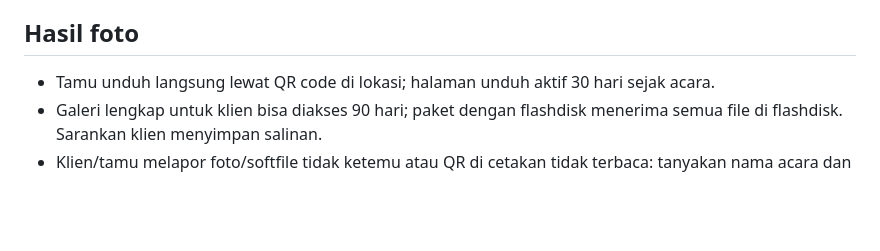
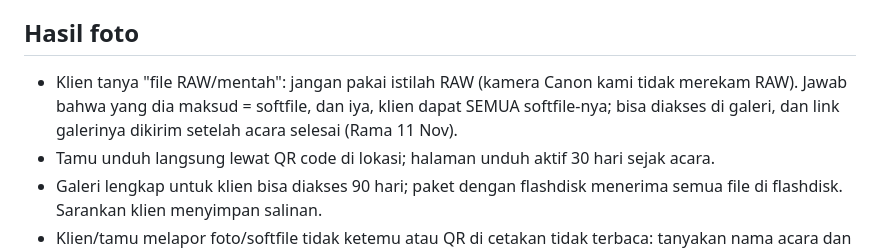
Before and after one commit to ramaactivity/tetra-wa-bot, a Markdown page: docs/FAQ-KLIEN.md, the part around the change. GitHub-like rendering; blank space fills up the shorter version.

Commit message:
docs(faq): pertanyaan file RAW = softfile, semua didapat lewat galeri setelah acara (Rama 11 Nov)
Co-Authored-By: Claude Opus 5.5 <noreply@anthropic.com>

```diff
--- a/docs/FAQ-KLIEN.md
+++ b/docs/FAQ-KLIEN.md
@@ -119,6 +119,7 @@ Semua harga all-in untuk durasinya. Bot BOLEH menjawab dan menawarkan semua pake
 - Alat: printer DNP RX1HS (cetak cepat), flash Godox SK400II, kamera profesional (Rama 21 Okt). Spesifikasi lain (tipe kamera, laptop): admin yang info.
 
 ## Hasil foto
+- Klien tanya "file RAW/mentah": jangan pakai istilah RAW (kamera Canon kami tidak merekam RAW). Jawab bahwa yang dia maksud = softfile, dan iya, klien dapat SEMUA softfile-nya; bisa diakses di galeri, dan link galerinya dikirim setelah acara selesai (Rama 11 Nov).
 - Tamu unduh langsung lewat QR code di lokasi; halaman unduh aktif 30 hari sejak acara.
 - Galeri lengkap untuk klien bisa diakses 90 hari; paket dengan flashdisk menerima semua file di flashdisk. Sarankan klien menyimpan salinan.
 - Klien/tamu melapor foto/softfile tidak ketemu atau QR di cetakan tidak terbaca: tanyakan nama acara dan tanggalnya, yakinkan semua foto tetap aman (galeri tamu lewat QR, galeri lengkap di dashboard klien), lalu teruskan nama acara + tanggal ke admin. Jangan cuma "admin cek dulu" tanpa menggali (usulan CS Mintet 4, disetujui Rama 22 Okt).
```
